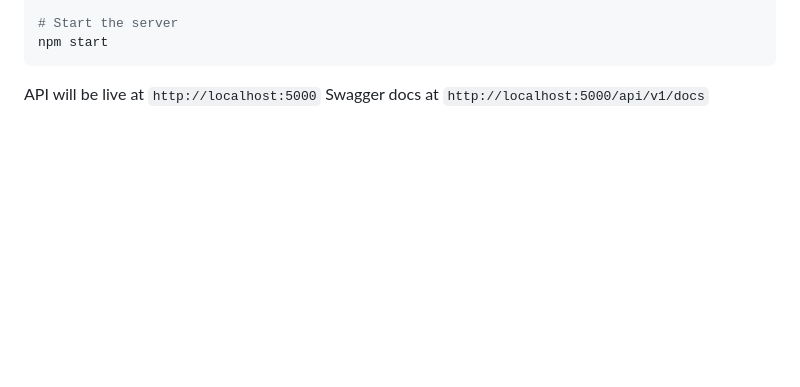
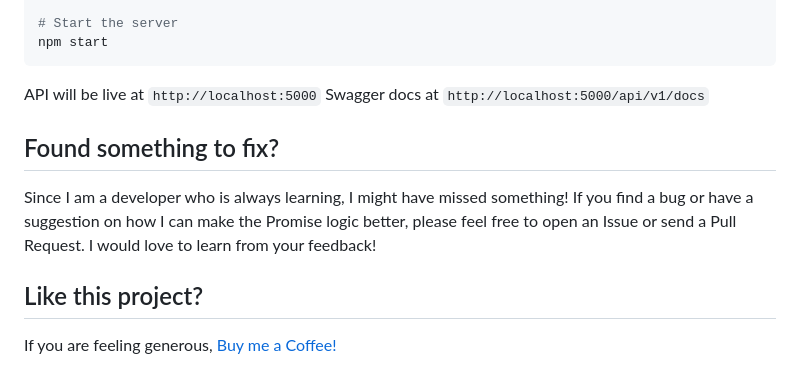
Before and after one commit to PaneerSelvam-Eduspot/ben10-api, a Markdown page: README.md, the part around the change. Rendered like a GitHub page; blank space fills up the shorter version.

```diff
--- a/README.md
+++ b/README.md
@@ -93,3 +93,9 @@ npm start
 
 API will be live at `http://localhost:5000`
 Swagger docs at `http://localhost:5000/api/v1/docs`
+
+## Found something to fix?
+Since I am a developer who is always learning, I might have missed something! If you find a bug or have a suggestion on how I can make the Promise logic better, please feel free to open an Issue or send a Pull Request. I would love to learn from your feedback!
+
+## Like this project?
+If you are feeling generous, [Buy me a Coffee!](https://ko-fi.com/paneerselvam)
```
